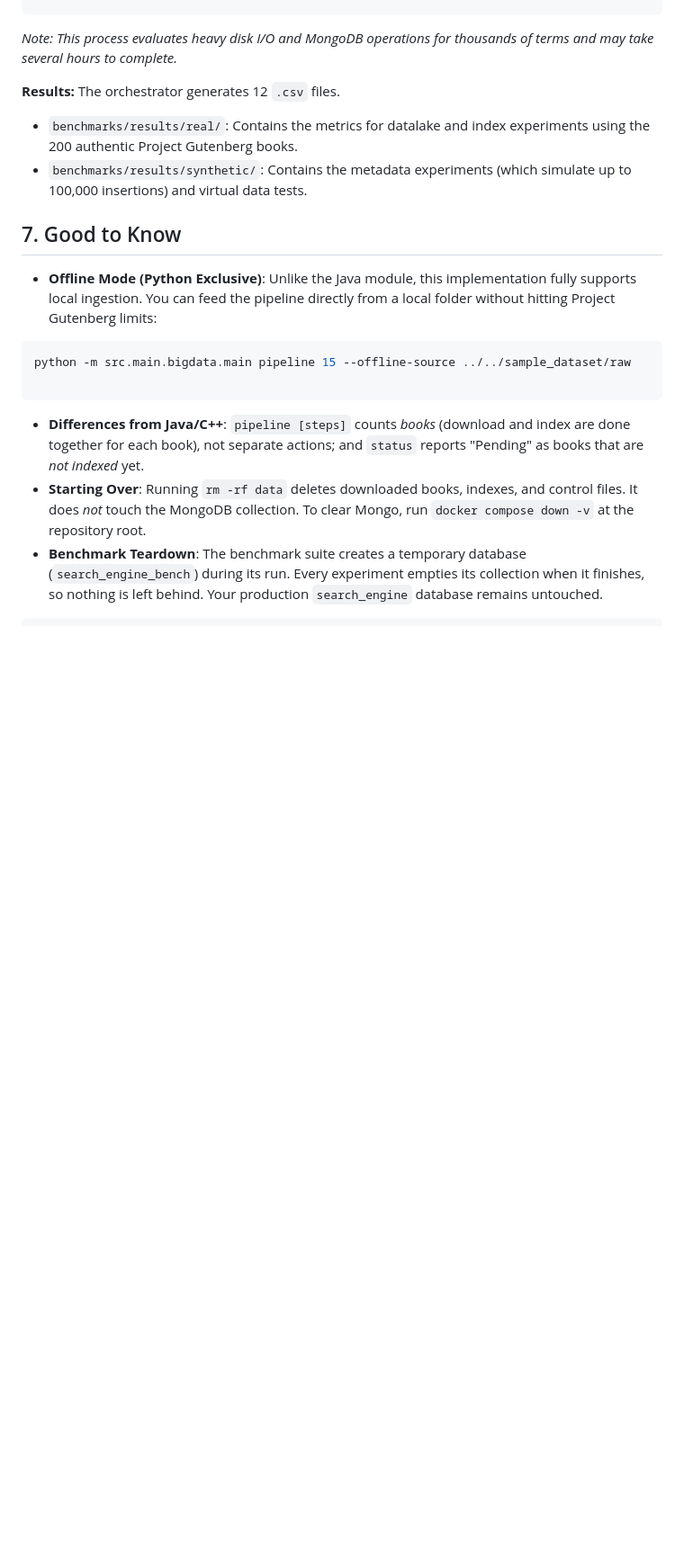
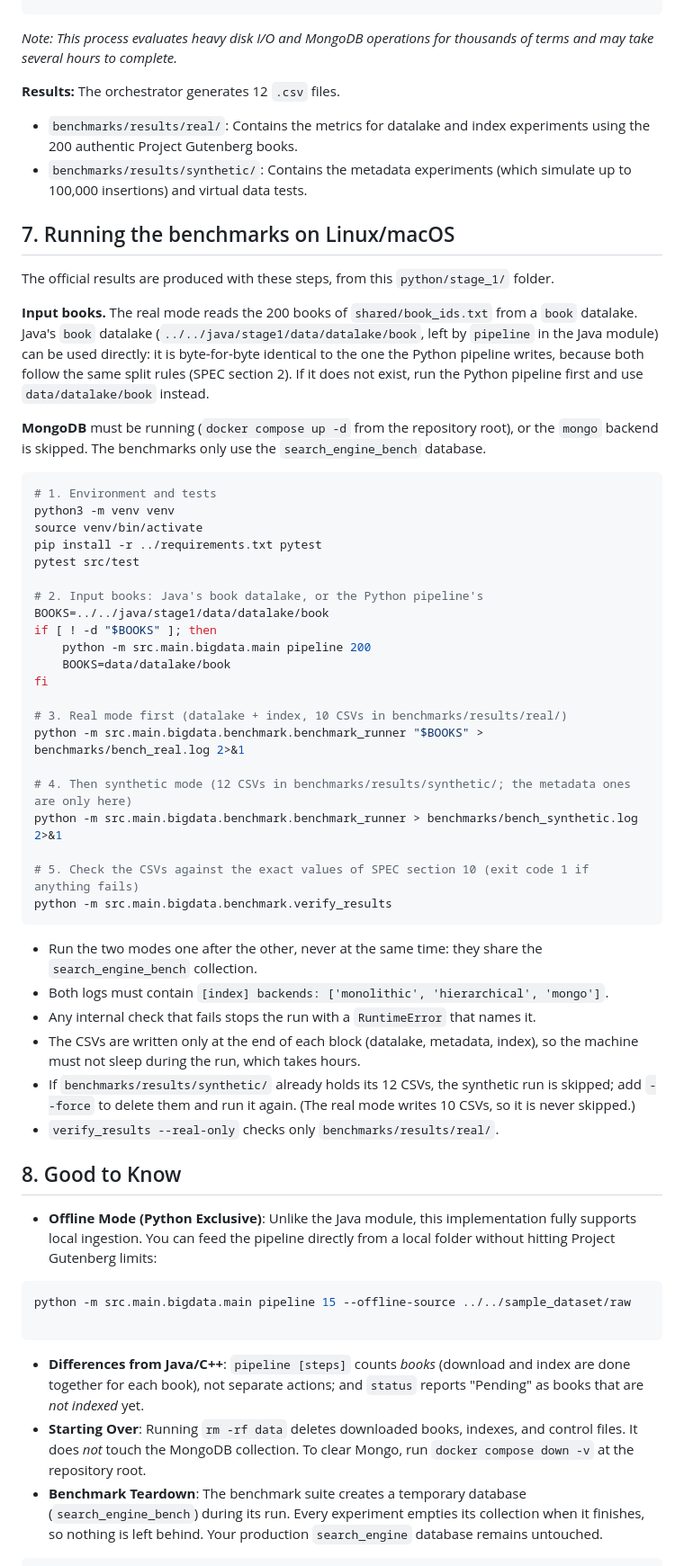
Before and after one commit to BigData-Ulpgc/stage_1, a Markdown page: python/stage_1/README.md, the part around one of its changes. Shown at 90% size. GitHub-like rendering; blank space fills up the shorter version.

Commit message:
Document the benchmark run on Linux/macOS and fix the JavaRandom note
Co-Authored-By: Claude Opus 5.5 <noreply@anthropic.com>

````diff
--- a/python/stage_1/README.md
+++ b/python/stage_1/README.md
@@ -127,7 +127,55 @@ The orchestrator generates 12 `.csv` files.
 * `benchmarks/results/real/`: Contains the metrics for datalake and index experiments using the 200 authentic Project Gutenberg books.
 * `benchmarks/results/synthetic/`: Contains the metadata experiments (which simulate up to 100,000 insertions) and virtual data tests.
 
-## 7. Good to Know
+## 7. Running the benchmarks on Linux/macOS
+
+The official results are produced with these steps, from this `python/stage_1/` folder.
+
+**Input books.** The real mode reads the 200 books of `shared/book_ids.txt` from a `book` datalake.
+Java's `book` datalake (`../../java/stage1/data/datalake/book`, left by `pipeline` in the Java
+module) can be used directly: it is byte-for-byte identical to the one the Python pipeline writes,
+because both follow the same split rules (SPEC section 2). If it does not exist, run the Python
+pipeline first and use `data/datalake/book` instead.
+
+**MongoDB** must be running (`docker compose up -d` from the repository root), or the `mongo`
+backend is skipped. The benchmarks only use the `search_engine_bench` database.
+
+```bash
+# 1. Environment and tests
+python3 -m venv venv
+source venv/bin/activate
+pip install -r ../requirements.txt pytest
+pytest src/test
+
+# 2. Input books: Java's book datalake, or the Python pipeline's
+BOOKS=../../java/stage1/data/datalake/book
+if [ ! -d "$BOOKS" ]; then
+    python -m src.main.bigdata.main pipeline 200
+    BOOKS=data/datalake/book
+fi
+
+# 3. Real mode first (datalake + index, 10 CSVs in benchmarks/results/real/)
+python -m src.main.bigdata.benchmark.benchmark_runner "$BOOKS" > benchmarks/bench_real.log 2>&1
+
+# 4. Then synthetic mode (12 CSVs in benchmarks/results/synthetic/; the metadata ones are only here)
+python -m src.main.bigdata.benchmark.benchmark_runner > benchmarks/bench_synthetic.log 2>&1
+
+# 5. Check the CSVs against the exact values of SPEC section 10 (exit code 1 if anything fails)
+python -m src.main.bigdata.benchmark.verify_results
+```
+
+* Run the two modes one after the other, never at the same time: they share the
+  `search_engine_bench` collection.
+* Both logs must contain `[index] backends: ['monolithic', 'hierarchical', 'mongo']`.
+* Any internal check that fails stops the run with a `RuntimeError` that names it.
+* The CSVs are written only at the end of each block (datalake, metadata, index), so the machine
+  must not sleep during the run, which takes hours.
+* If `benchmarks/results/synthetic/` already holds its 12 CSVs, the synthetic run is skipped; add
+  `--force` to delete them and run it again. (The real mode writes 10 CSVs, so it is never
+  skipped.)
+* `verify_results --real-only` checks only `benchmarks/results/real/`.
+
+## 8. Good to Know
 
 * **Offline Mode (Python Exclusive)**: Unlike the Java module, this implementation fully supports local ingestion. You can feed the pipeline directly from a local folder without hitting Project Gutenberg limits:
 ```bash
````
Also changed, not shown: other parts of python/stage_1/README.md (+1 -1 lines).
